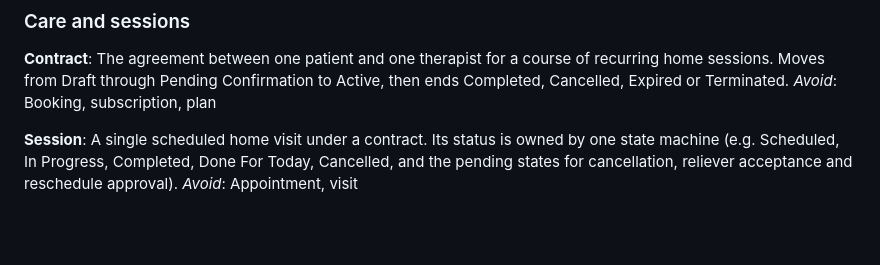
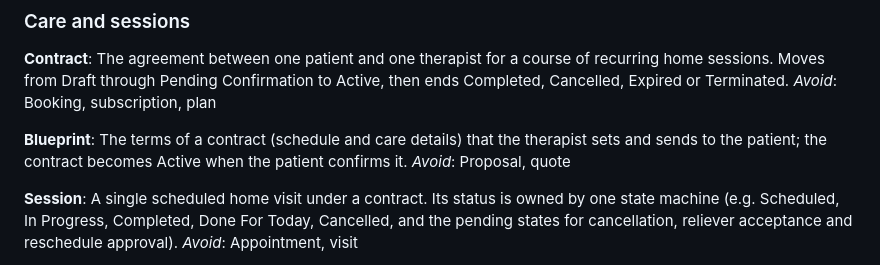
Before and after one commit to LastElbow/agapay, a Markdown page: CONTEXT.md, the part around the change. Rendered like a GitHub page; blank space fills up the shorter version.

Commit message:
docs: add Blueprint to glossary
Co-Authored-By: Claude Sonnet 5.5 <noreply@anthropic.com>

```diff
--- a/CONTEXT.md
+++ b/CONTEXT.md
@@ -60,6 +60,10 @@ _Avoid_: Suggestion, search result
 The agreement between one patient and one therapist for a course of recurring home sessions. Moves from Draft through Pending Confirmation to Active, then ends Completed, Cancelled, Expired or Terminated.
 _Avoid_: Booking, subscription, plan
 
+**Blueprint**:
+The terms of a contract (schedule and care details) that the therapist sets and sends to the patient; the contract becomes Active when the patient confirms it.
+_Avoid_: Proposal, quote
+
 **Session**:
 A single scheduled home visit under a contract. Its status is owned by one state machine (e.g. Scheduled, In Progress, Completed, Done For Today, Cancelled, and the pending states for cancellation, reliever acceptance and reschedule approval).
 _Avoid_: Appointment, visit
```
